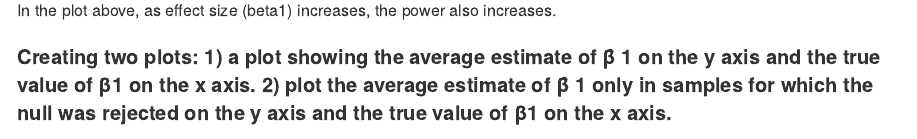
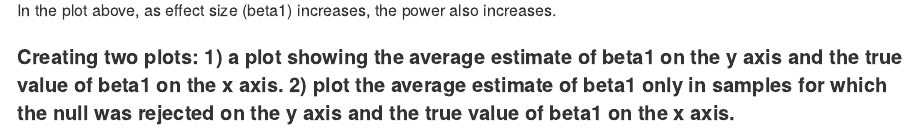
Before and after one commit to sp3694/p8105_hw5_sp3694, an R Markdown document (hw5.Rmd): the page in a window 1100 px wide, from 3430 px down. The pictures show the output file hw5.md that the author committed with the source, drawn offline in the style of GitHub.

Commit message:
Changed some wording. Trying to find out what's wrong with line 98-102

````diff
--- a/hw5.Rmd
+++ b/hw5.Rmd
@@ -127,7 +127,7 @@ sim_results %>%
 
 In the plot above, as effect size (beta1) increases, the power also increases.
 
-#### Creating two plots: 1) a plot showing the average estimate of β̂ 1 on the y axis and the true value of β1 on the x axis. 2) plot the average estimate of β̂ 1 only in samples for which the null was rejected on the y axis and the true value of β1 on the x axis.
+#### Creating two plots: 1) a plot showing the average estimate of  beta1 on the y axis and the true value of beta1 on the x axis. 2) plot the average estimate of beta1 only in samples for which the null was rejected on the y axis and the true value of beta1 on the x axis.
 
 ```{r}
 p1 =
````
Also changed, not shown: hw5.md.
